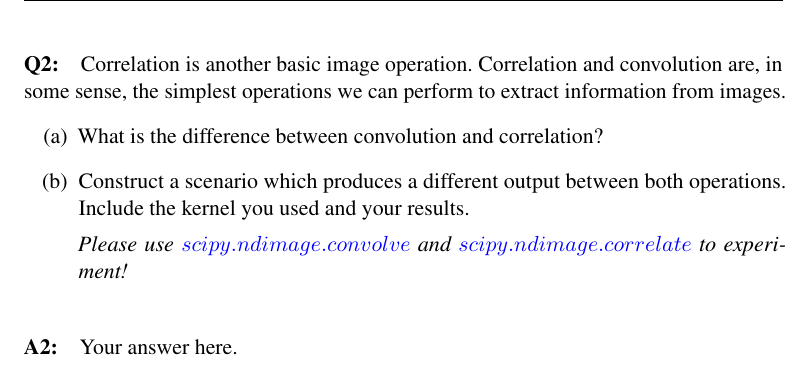
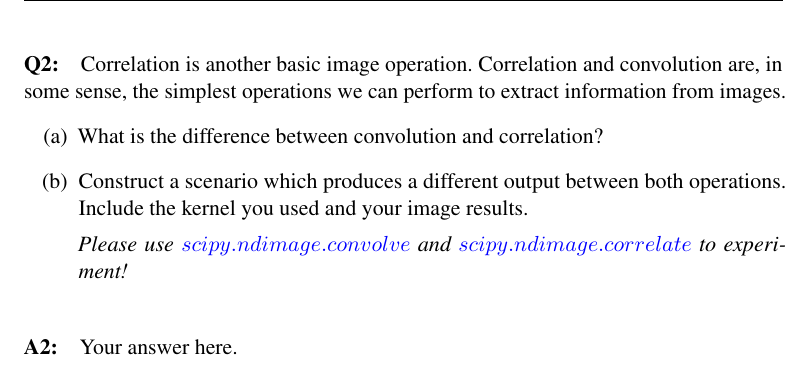
Before and after one commit to brown-ivl/CSCI2952-O_RobotExercises_Template, a LaTeX document (questions/Project1_QuestionsTemplate.tex): part of page 2 of 8, cut so that both start at the same text. Compiled offline with pdfLaTeX.

Commit message:
Clarified expected output in question.

```diff
--- a/questions/Project1_QuestionsTemplate.tex
+++ b/questions/Project1_QuestionsTemplate.tex
@@ -126,7 +126,7 @@
     What is the difference between convolution and correlation?
 
     \item
-    Construct a scenario which produces a different output between both operations. Include the kernel you used and your results.
+    Construct a scenario which produces a different output between both operations. Include the kernel you used and your image results.
 
     \emph{Please use \href{https://docs.scipy.org/doc/scipy/reference/generated/scipy.ndimage.convolve.html}{$scipy.ndimage.convolve$} and \href{https://docs.scipy.org/doc/scipy/reference/generated/scipy.ndimage.correlate.html}{$scipy.ndimage.correlate$} to experiment!}
 
```
